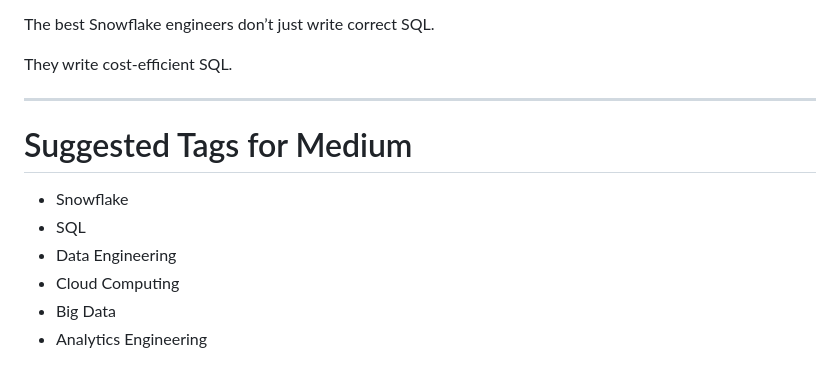
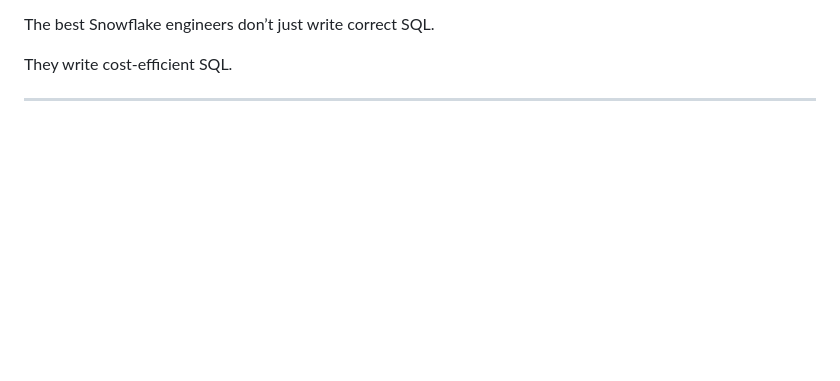
Before and after one commit to bvvnmanikanta/Articles, a Markdown page: 10_snowflake_queries_that_waste_thousands_of_dollars.md, the part around the change. Rendered like a GitHub page; blank space fills up the shorter version.

```diff
--- a/10_snowflake_queries_that_waste_thousands_of_dollars.md
+++ b/10_snowflake_queries_that_waste_thousands_of_dollars.md
@@ -470,12 +470,3 @@ The best Snowflake engineers don’t just write correct SQL.
 They write cost-efficient SQL.
 
 ---
-
-# Suggested Tags for Medium
-
-- Snowflake
-- SQL
-- Data Engineering
-- Cloud Computing
-- Big Data
-- Analytics Engineering
```
